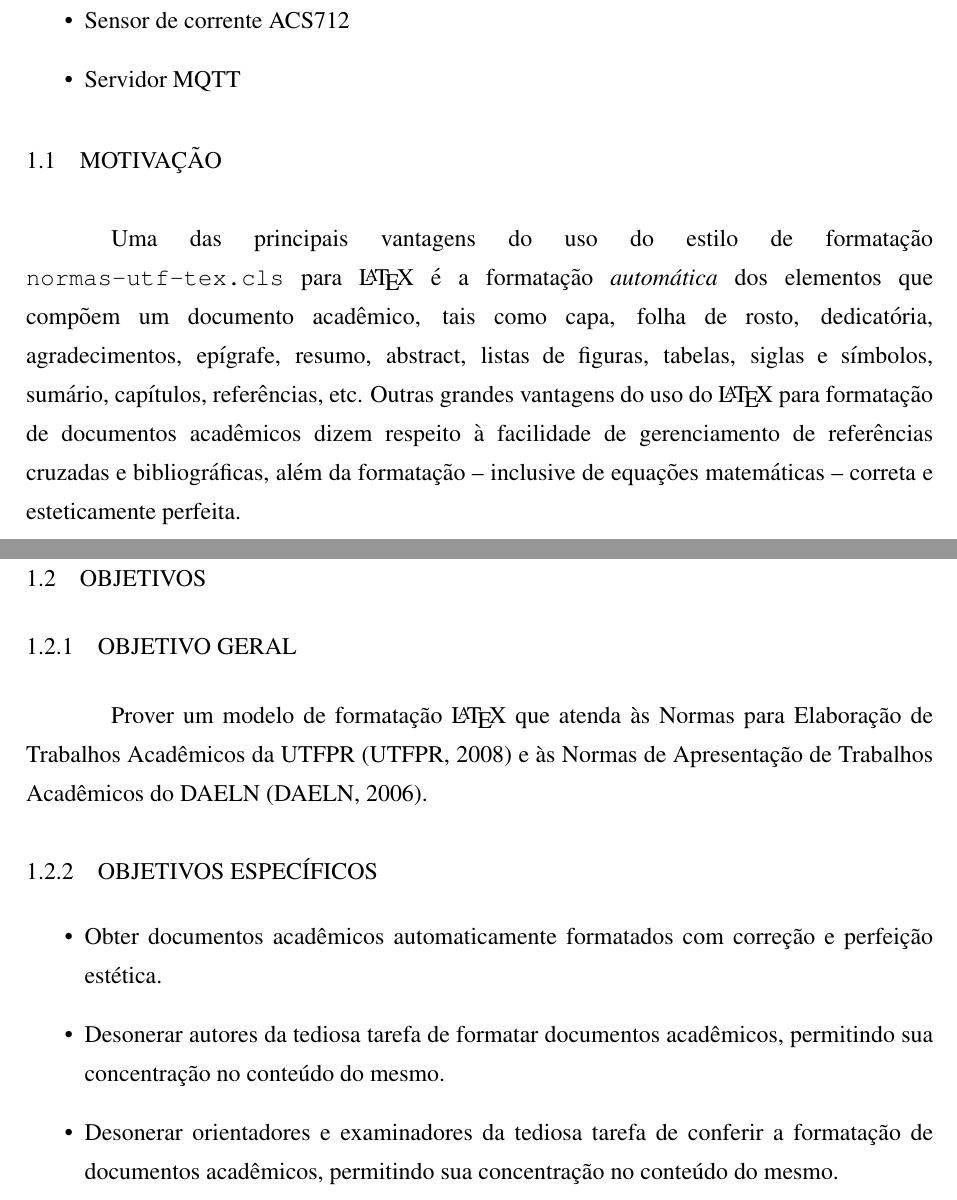
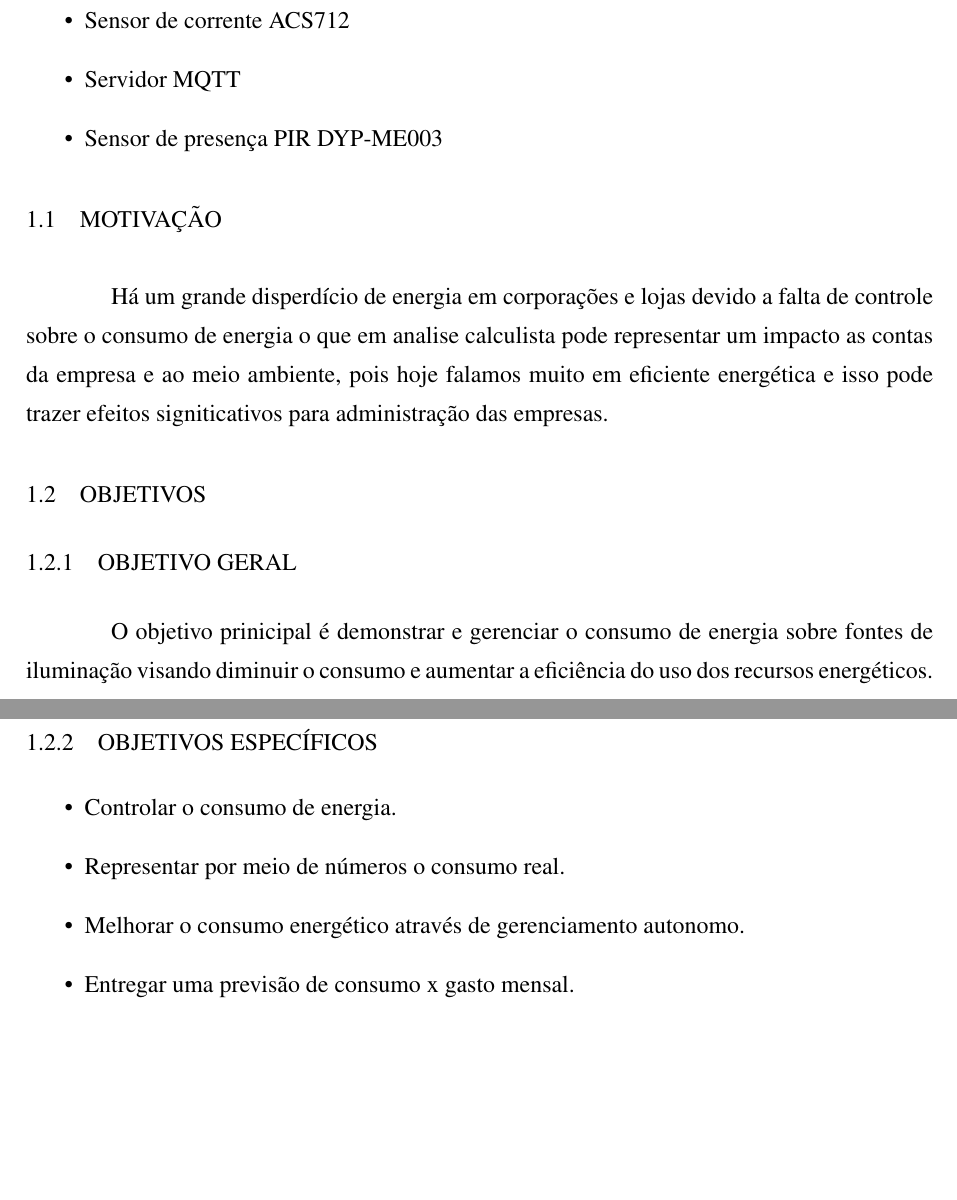
Before and after one commit to ldlara/SistemaAutonomoDeEnergiaUTFPR, a LaTeX thesis (modelo_dissertacao.tex): two parts of pages 16 and 17 of 23, joined at a grey line, cut so that both start at the same text, the shorter picture padded with empty space. Compiled offline with pdfLaTeX; a LaTeX package or settings file that is missing is left out.

Commit message:
Alterações 15-10-2018

```diff
--- a/modelo_dissertacao.tex
+++ b/modelo_dissertacao.tex
@@ -143,48 +143,29 @@ Nesse trabalho iremos desmostrar um sistema inteliganete de gerenciamento de luz
 Para o desenvolvimento do recurso usaremos os itens:
 
 \begin{itemize}
-        \item ESP8266 - NomeMCU V3
+       	\item ESP8266 - NomeMCU V3
         \item Sensor de corrente ACS712
         \item Servidor MQTT
+        \item Sensor de presença PIR DYP-ME003
 \end{itemize}
-
-
-
-%O presente documento \'e um exemplo de uso do estilo de formata\c{c}\~ao \LaTeX\ elaborado para atender \`as Normas para Elabora\c{c}\~ao de Trabalhos Acad\^emicos da UTFPR. O estilo de formata\c{c}\~ao {\ttfamily normas-utf-tex.cls} tem por base o pacote \textsc{abn}\TeX~-- cuja leitura da documenta\c{c}\~ao \cite{abnTeX2009} \'e fortemente sugerida~-- e o estilo de formata\c{c}\~ao \LaTeX\ da UFPR.
-
-%%\begin{quadro}[!htb]
-%	\centering
-%	\caption[Exemplo de um quadro]{Exemplo de um quadro mostrando a correla\c{c}\~ao entre x e y.}
-%	\label{tab:correlacao}
-%	\begin{tabular}{cc}
-%		\hline
-%		x & y \\
-%		\hline
-%		1 & 2 \\
-%		3 & 4 \\
-%		5 & 6 \\
-%		7 & 8 \\
-%		\hline
-%	\end{tabular}
-%	\fonte{Autoria pr\'opria.}
-%\end{quadro}
-
 \section{Motivação}
 
-Uma das principais vantagens do uso do estilo de formata\c{c}\~ao {\ttfamily normas-utf-tex.cls} para \LaTeX\ \'e a formata\c{c}\~ao \textit{autom\'atica} dos elementos que comp\~oem um documento acad\^emico, tais como capa, folha de rosto, dedicat\'oria, agradecimentos, ep\'igrafe, resumo, abstract, listas de figuras, tabelas, siglas e s\'imbolos, sum\'ario, cap\'itulos, refer\^encias, etc. Outras grandes vantagens do uso do \LaTeX\ para formata\c{c}\~ao de documentos acad\^emicos dizem respeito \`a facilidade de gerenciamento de refer\^encias cruzadas e bibliogr\'aficas, al\'em da formata\c{c}\~ao~-- inclusive de equa\c{c}\~oes  matem\'aticas~-- correta e esteticamente perfeita.
+Há um grande disperdício de energia em corporações e lojas devido  a falta de controle sobre o consumo de energia o que em analise calculista pode representar um impacto as contas da empresa e ao meio ambiente, pois hoje falamos muito em eficiente energética e isso pode trazer efeitos signiticativos para administração das empresas.
 
 \section{Objetivos}
 
 \subsection{Objetivo Geral}
 
-Prover um modelo de formata\c{c}\~ao \LaTeX\ que atenda \`as Normas para Elabora\c{c}\~ao de Trabalhos Acad\^emicos da UTFPR~\cite{UTFPR2008} e \`as Normas de Apresenta\c{c}\~ao de Trabalhos Acad\^emicos do DAELN~\cite{DAELN2006}.
+O objetivo prinicipal é demonstrar e gerenciar o consumo de energia sobre fontes de iluminação visando diminuir o consumo e aumentar a eficiência do uso dos recursos energéticos.
 
 \subsection{Objetivos Específicos}
 
 \begin{itemize}
-	\item Obter documentos acad\^emicos automaticamente formatados com corre\c{c}\~ao e perfei\c{c}\~ao est\'etica.
-	\item Desonerar autores da tediosa tarefa de formatar documentos acad\^emicos, permitindo sua concentra\c{c}\~ao no conte\'udo do mesmo.
-	\item Desonerar orientadores e examinadores da tediosa tarefa de conferir a formata\c{c}\~ao de documentos acad\^emicos, permitindo sua concentra\c{c}\~ao no conte\'udo do mesmo.
+	\item Controlar o consumo de energia.
+	\item Representar por meio de números o consumo real.
+	\item Melhorar o consumo energético através de gerenciamento autonomo.
+	\item Entregar uma previsão de consumo x gasto mensal.
+
 \end{itemize}
 
 
```
